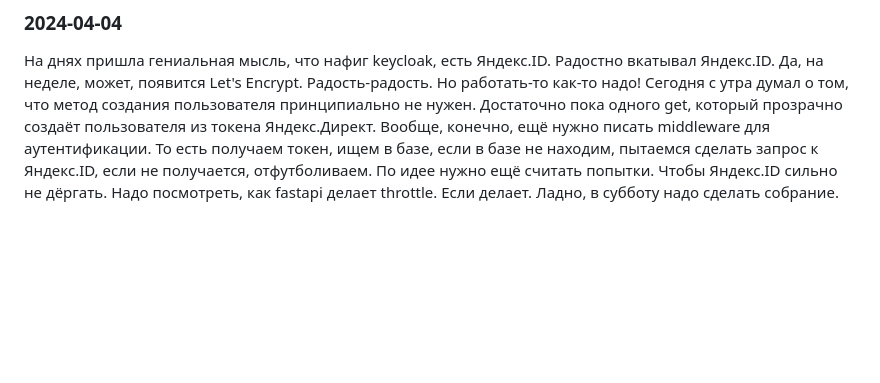
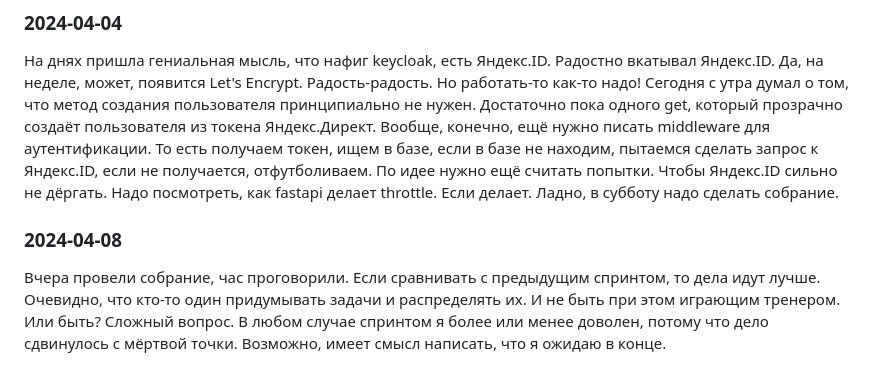
Before and after one commit to grspectre/application-accounting-system, a Markdown page: development_notebooks/shanaurin_notebook.md, the part around the change. GitHub-like rendering; blank space fills up the shorter version.

Commit message:
task-11 new add development notebook record

```diff
--- a/development_notebooks/shanaurin_notebook.md
+++ b/development_notebooks/shanaurin_notebook.md
@@ -70,3 +70,7 @@
 ### 2024-04-04
 
 На днях пришла гениальная мысль, что нафиг keycloak, есть Яндекс.ID. Радостно вкатывал Яндекс.ID. Да, на неделе, может, появится Let's Encrypt. Радость-радость. Но работать-то как-то надо! Сегодня с утра думал о том, что метод создания пользователя принципиально не нужен. Достаточно пока одного get, который прозрачно создаёт пользователя из токена Яндекс.Директ. Вообще, конечно, ещё нужно писать middleware для аутентификации. То есть получаем токен, ищем в базе, если в базе не находим, пытаемся сделать запрос к Яндекс.ID, если не получается, отфутболиваем. По идее нужно ещё считать попытки. Чтобы Яндекс.ID сильно не дёргать. Надо посмотреть, как fastapi делает throttle. Если делает. Ладно, в субботу надо сделать собрание.
+
+### 2024-04-08
+
+Вчера провели собрание, час проговорили. Если сравнивать с предыдущим спринтом, то дела идут лучше. Очевидно, что кто-то один придумывать задачи и распределять их. И не быть при этом играющим тренером. Или быть? Сложный вопрос. В любом случае спринтом я более или менее доволен, потому что дело сдвинулось с мёртвой точки. Возможно, имеет смысл написать, что я ожидаю в конце.
```
